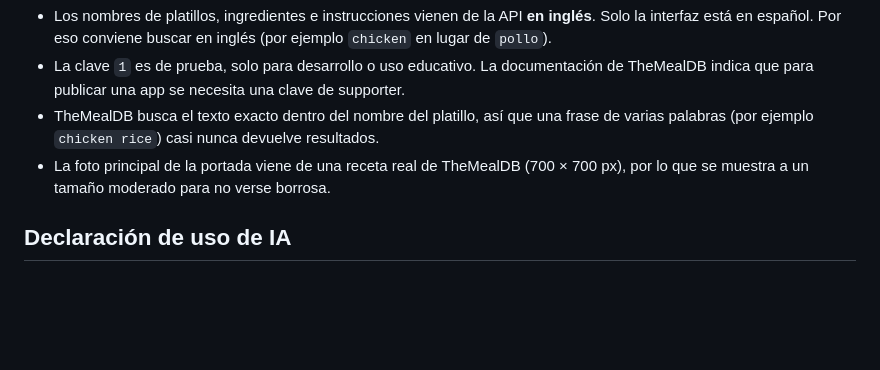
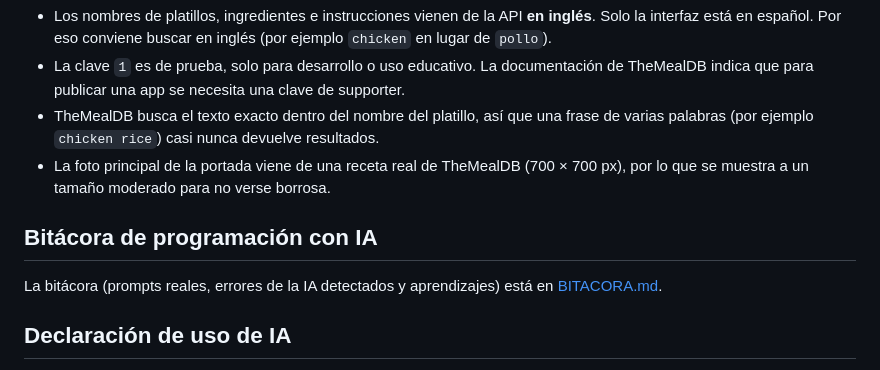
Before and after one commit to jessyfuentesguevara-png/Recetas, a Markdown page: README.md, the part around the change. Drawn GitHub-style; blank space fills up the shorter version.

Commit message:
Agrega bitácora de programación con IA

```diff
--- a/README.md
+++ b/README.md
@@ -108,6 +108,10 @@ El navegador solo habla con estas rutas; el servidor es quien llama a TheMealDB
 - TheMealDB busca el texto exacto dentro del nombre del platillo, así que una frase de varias palabras (por ejemplo `chicken rice`) casi nunca devuelve resultados.
 - La foto principal de la portada viene de una receta real de TheMealDB (700 × 700 px), por lo que se muestra a un tamaño moderado para no verse borrosa.
 
+## Bitácora de programación con IA
+
+La bitácora (prompts reales, errores de la IA detectados y aprendizajes) está en [BITACORA.md](BITACORA.md).
+
 ## Declaración de uso de IA
 
 Este proyecto se hizo **con ayuda de inteligencia artificial**, como permite la tarea. Aquí declaro qué herramientas usé, para qué y qué hice yo.
```
Also changed, not shown: BITACORA.md (added, +48 -0 lines).
